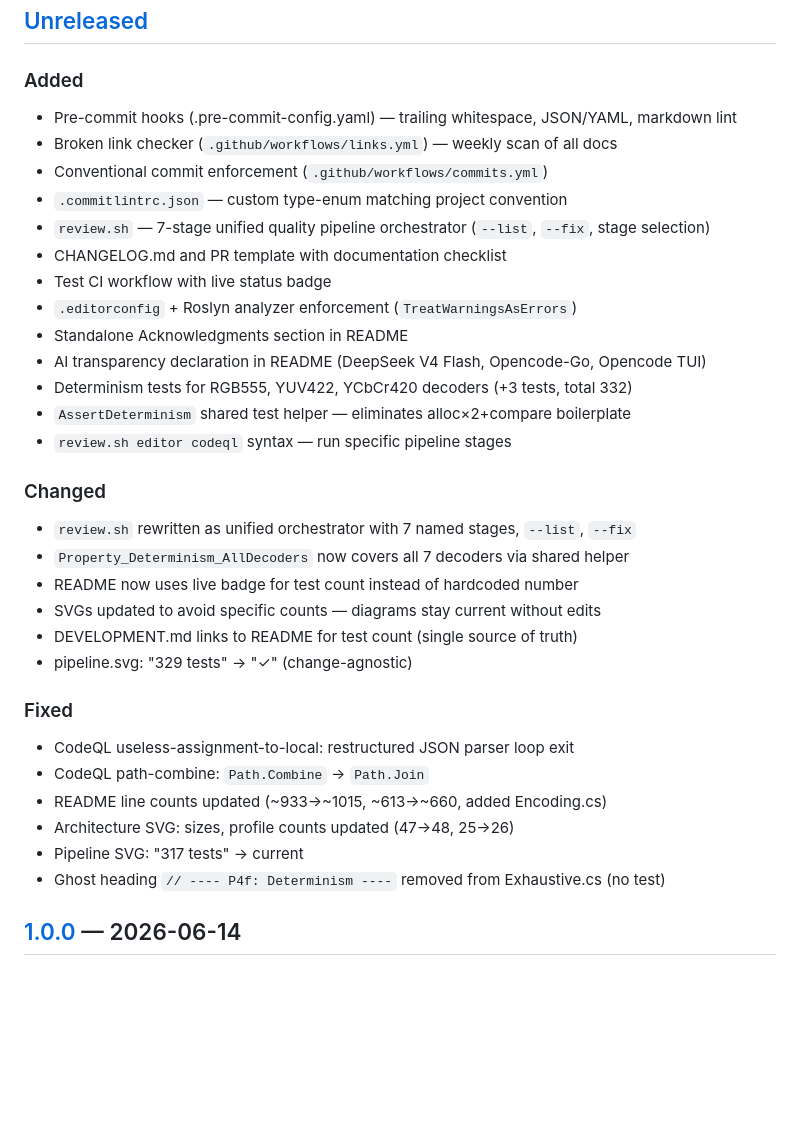
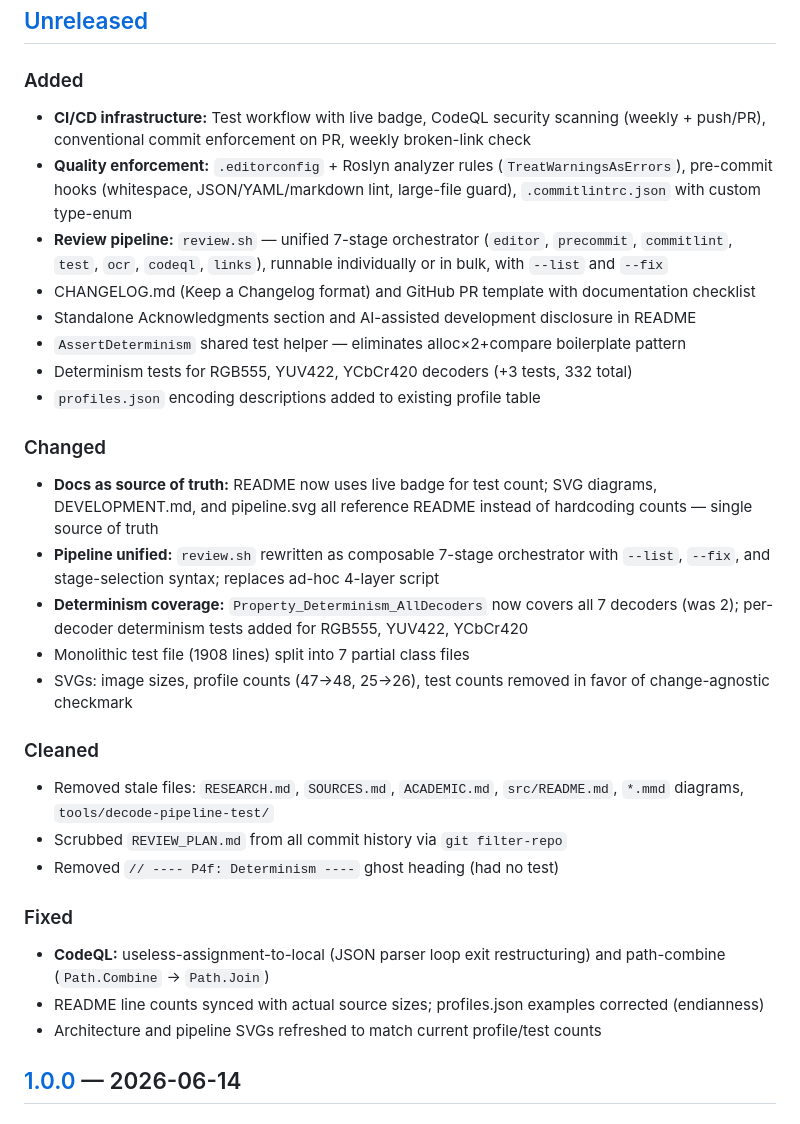
Before and after one commit to B67687/Ithmb-Codec, a Markdown page: CHANGELOG.md, the part around the change. GitHub-like rendering; blank space fills up the shorter version.

Commit message:
docs: fix AI declaration, audit CHANGELOG against full git history
- AI declaration: removed false 'every line verified by human' claim,
  replaced with accurate 'AI generated all code; human oversaw architecture
  and release' wording
- CHANGELOG [Unreleased]: rewrote to cover all 16 commits since v1.0.0,
  added missing 'docs as source of truth' refactoring, stale file cleanup,
  REVIEW_PLAN.md scrubbing, monolitic test split, profiles.json additions

```diff
--- a/CHANGELOG.md
+++ b/CHANGELOG.md
@@ -9,37 +9,34 @@ and this project adheres to [Semantic Versioning](https://semver.org/).
 
 ### Added
 
-- Pre-commit hooks (.pre-commit-config.yaml) — trailing whitespace, JSON/YAML, markdown lint
-- Broken link checker (`.github/workflows/links.yml`) — weekly scan of all docs
-- Conventional commit enforcement (`.github/workflows/commits.yml`)
-- `.commitlintrc.json` — custom type-enum matching project convention
-- `review.sh` — 7-stage unified quality pipeline orchestrator (`--list`, `--fix`, stage selection)
-- CHANGELOG.md and PR template with documentation checklist
-- Test CI workflow with live status badge
-- `.editorconfig` + Roslyn analyzer enforcement (`TreatWarningsAsErrors`)
-- Standalone Acknowledgments section in README
-- AI transparency declaration in README (DeepSeek V4 Flash, Opencode-Go, Opencode TUI)
-- Determinism tests for RGB555, YUV422, YCbCr420 decoders (+3 tests, total 332)
-- `AssertDeterminism` shared test helper — eliminates alloc×2+compare boilerplate
-- `review.sh editor codeql` syntax — run specific pipeline stages
+- **CI/CD infrastructure:** Test workflow with live badge, CodeQL security scanning (weekly + push/PR), conventional commit enforcement on PR, weekly broken-link check
+- **Quality enforcement:** `.editorconfig` + Roslyn analyzer rules (`TreatWarningsAsErrors`), pre-commit hooks (whitespace, JSON/YAML/markdown lint, large-file guard), `.commitlintrc.json` with custom type-enum
+- **Review pipeline:** `review.sh` — unified 7-stage orchestrator (`editor`, `precommit`, `commitlint`, `test`, `ocr`, `codeql`, `links`), runnable individually or in bulk, with `--list` and `--fix`
+- CHANGELOG.md (Keep a Changelog format) and GitHub PR template with documentation checklist
+- Standalone Acknowledgments section and AI-assisted development disclosure in README
+- `AssertDeterminism` shared test helper — eliminates alloc×2+compare boilerplate pattern
+- Determinism tests for RGB555, YUV422, YCbCr420 decoders (+3 tests, 332 total)
+- `profiles.json` encoding descriptions added to existing profile table
 
 ### Changed
 
-- `review.sh` rewritten as unified orchestrator with 7 named stages, `--list`, `--fix`
-- `Property_Determinism_AllDecoders` now covers all 7 decoders via shared helper
-- README now uses live badge for test count instead of hardcoded number
-- SVGs updated to avoid specific counts — diagrams stay current without edits
-- DEVELOPMENT.md links to README for test count (single source of truth)
-- pipeline.svg: "329 tests" → "✓" (change-agnostic)
+- **Docs as source of truth:** README now uses live badge for test count; SVG diagrams, DEVELOPMENT.md, and pipeline.svg all reference README instead of hardcoding counts — single source of truth
+- **Pipeline unified:** `review.sh` rewritten as composable 7-stage orchestrator with `--list`, `--fix`, and stage-selection syntax; replaces ad-hoc 4-layer script
+- **Determinism coverage:** `Property_Determinism_AllDecoders` now covers all 7 decoders (was 2); per-decoder determinism tests added for RGB555, YUV422, YCbCr420
+- Monolithic test file (1908 lines) split into 7 partial class files
+- SVGs: image sizes, profile counts (47→48, 25→26), test counts removed in favor of change-agnostic checkmark
+
+### Cleaned
+
+- Removed stale files: `RESEARCH.md`, `SOURCES.md`, `ACADEMIC.md`, `src/README.md`, `*.mmd` diagrams, `tools/decode-pipeline-test/`
+- Scrubbed `REVIEW_PLAN.md` from all commit history via `git filter-repo`
+- Removed `// ---- P4f: Determinism ----` ghost heading (had no test)
 
 ### Fixed
 
-- CodeQL useless-assignment-to-local: restructured JSON parser loop exit
-- CodeQL path-combine: `Path.Combine` → `Path.Join`
-- README line counts updated (~933→~1015, ~613→~660, added Encoding.cs)
-- Architecture SVG: sizes, profile counts updated (47→48, 25→26)
-- Pipeline SVG: "317 tests" → current
-- Ghost heading `// ---- P4f: Determinism ----` removed from Exhaustive.cs (no test)
+- **CodeQL:** useless-assignment-to-local (JSON parser loop exit restructuring) and path-combine (`Path.Combine` → `Path.Join`)
+- README line counts synced with actual source sizes; profiles.json examples corrected (endianness)
+- Architecture and pipeline SVGs refreshed to match current profile/test counts
 
 ## [1.0.0] — 2026-06-14
 
```
Also changed, not shown: README.md (+1 -4 lines).
